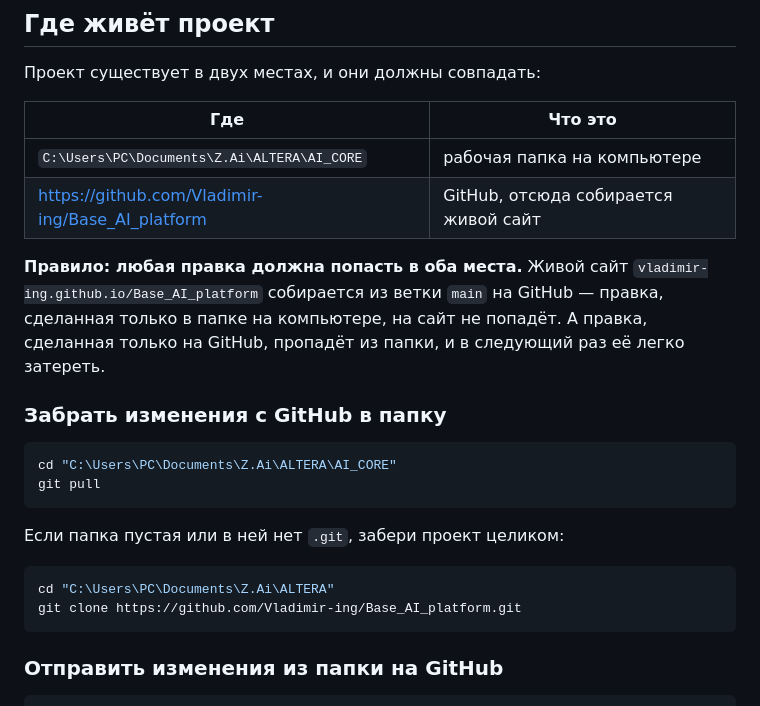
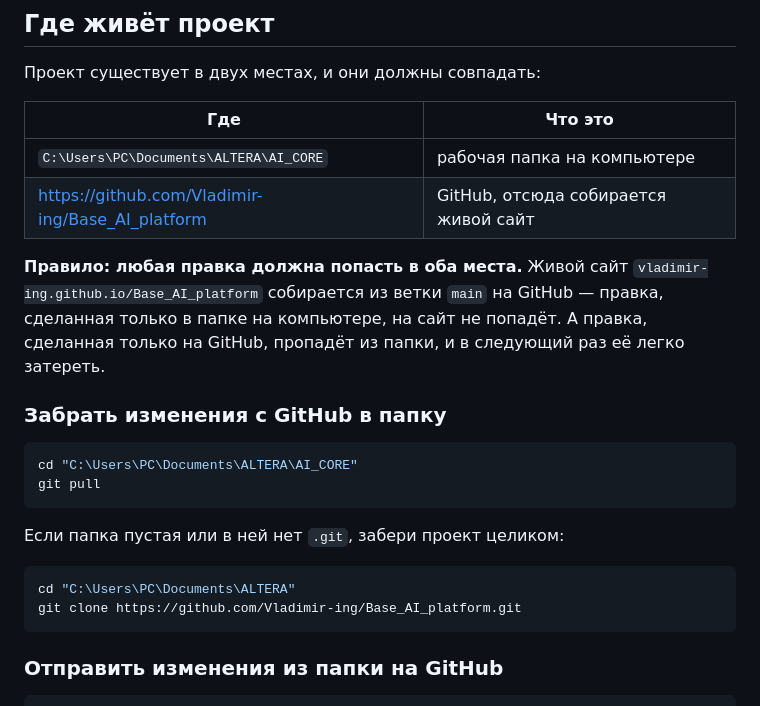
Before and after one commit to Vladimir-ing/Base_AI_platform, a Markdown page: README.md, the part around the change. Rendered like a GitHub page.

Commit message:
Рабочая папка переехала: Documents\Z.Ai\ALTERA → Documents\ALTERA
Пути в документации обновлены на новое место. Код и сайт не менялись.
Ход переезда — в ПЕРЕЕЗД-ЖУРНАЛ.md в корне ALTERA.

Co-Authored-By: Claude Opus 5 <noreply@anthropic.com>

````diff
--- a/README.md
+++ b/README.md
@@ -123,7 +123,7 @@
 
 | Где | Что это |
 |---|---|
-| `C:\Users\PC\Documents\Z.Ai\ALTERA\AI_CORE` | рабочая папка на компьютере |
+| `C:\Users\PC\Documents\ALTERA\AI_CORE` | рабочая папка на компьютере |
 | https://github.com/Vladimir-ing/Base_AI_platform | GitHub, отсюда собирается живой сайт |
 
 **Правило: любая правка должна попасть в оба места.** Живой сайт
@@ -134,14 +134,14 @@
 ### Забрать изменения с GitHub в папку
 
 ```bash
-cd "C:\Users\PC\Documents\Z.Ai\ALTERA\AI_CORE"
+cd "C:\Users\PC\Documents\ALTERA\AI_CORE"
 git pull
 ```
 
 Если папка пустая или в ней нет `.git`, забери проект целиком:
 
 ```bash
-cd "C:\Users\PC\Documents\Z.Ai\ALTERA"
+cd "C:\Users\PC\Documents\ALTERA"
 git clone https://github.com/Vladimir-ing/Base_AI_platform.git
 ```
 
````
